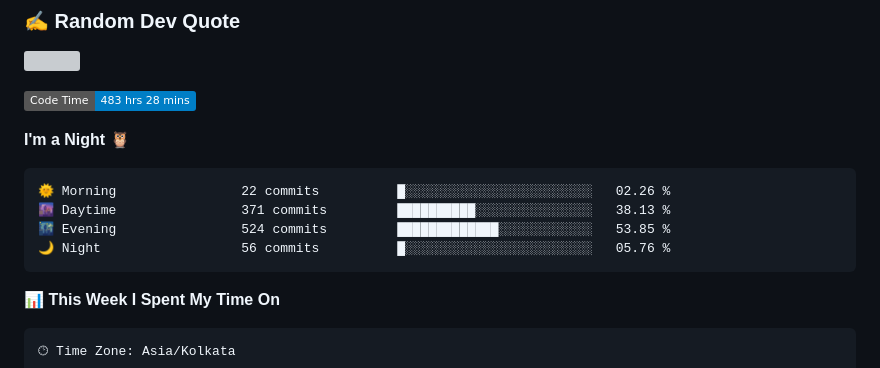
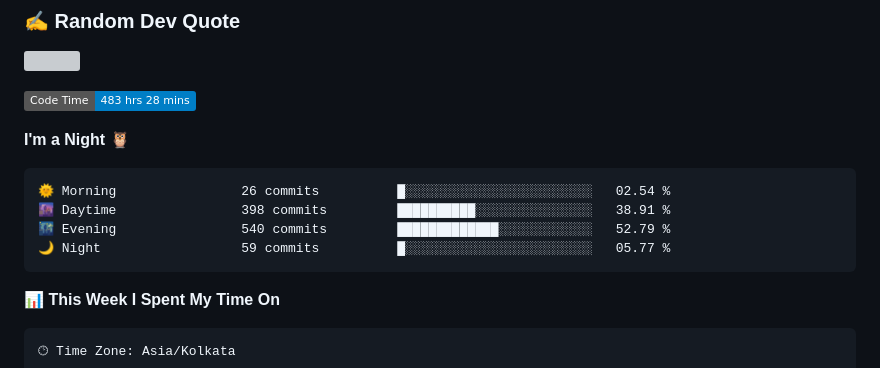
Before and after one commit to WIZARDOF-OZ/WIZARDOF-OZ, a Markdown page: readme.md, the part around one of its changes. GitHub-like rendering; badges without logos; grey boxes are pictures that could not be loaded.

Commit message:
Updated with Dev Metrics

````diff
--- a/readme.md
+++ b/readme.md
@@ -45,10 +45,10 @@ Welcome to my readme profile! I'm Wizard, a Programmer & a Discord bot developer
 **I'm a Night 🦉**
 
 ```text
-🌞 Morning                22 commits          █░░░░░░░░░░░░░░░░░░░░░░░░   02.26 %
-🌆 Daytime                371 commits         ██████████░░░░░░░░░░░░░░░   38.13 %
-🌃 Evening                524 commits         █████████████░░░░░░░░░░░░   53.85 %
-🌙 Night                  56 commits          █░░░░░░░░░░░░░░░░░░░░░░░░   05.76 %
+🌞 Morning                26 commits          █░░░░░░░░░░░░░░░░░░░░░░░░   02.54 %
+🌆 Daytime                398 commits         ██████████░░░░░░░░░░░░░░░   38.91 %
+🌃 Evening                540 commits         █████████████░░░░░░░░░░░░   52.79 %
+🌙 Night                  59 commits          █░░░░░░░░░░░░░░░░░░░░░░░░   05.77 %
 ```
 
 
````
Also changed, not shown: other parts of readme.md (+1 -1 lines), assets/bar_graph.png.
